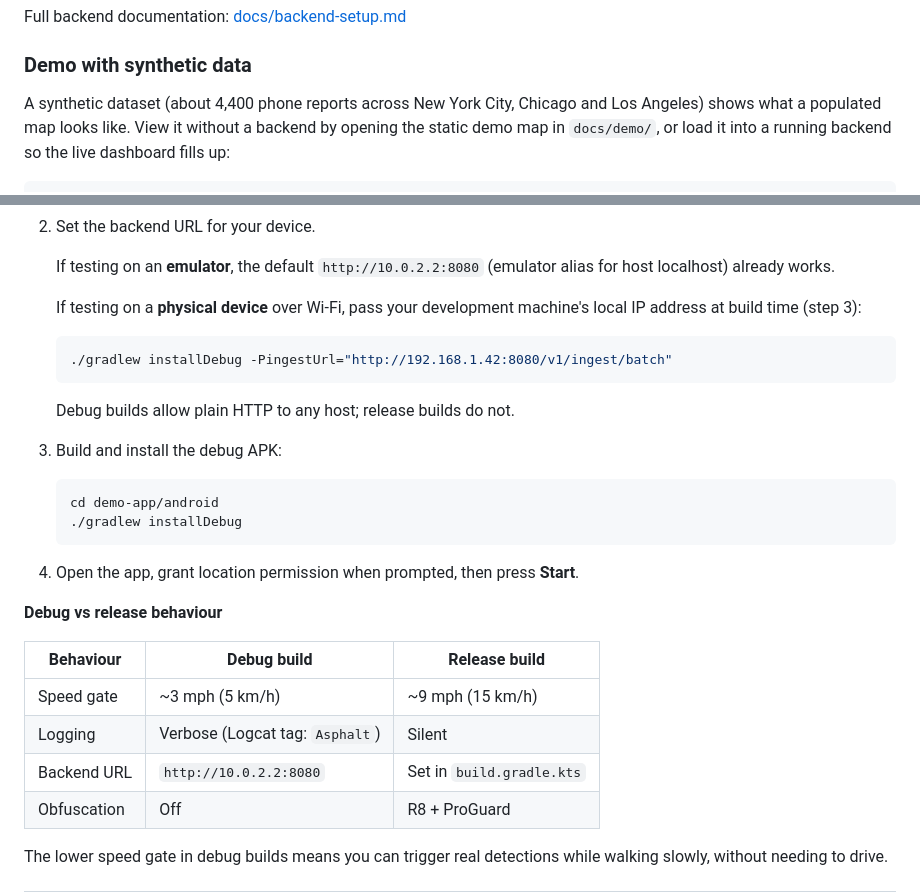
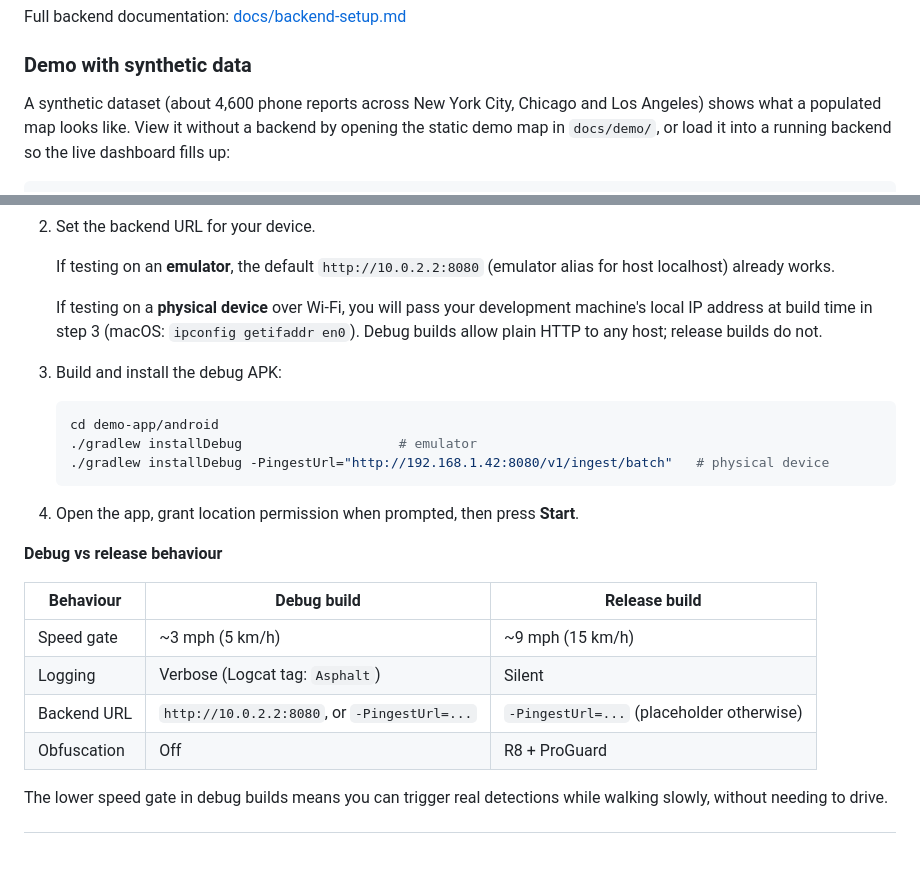
Before and after one commit to neerajkumar-n/asphalt, a Markdown page: README.md, 2 parts joined by grey strips. Rendered like a GitHub page; blank space fills up the shorter version.

Commit message:
README: fix synthetic event count and device install steps
Co-Authored-By: Claude Opus 5.5 <noreply@anthropic.com>

````diff
--- a/README.md
+++ b/README.md
@@ -107,7 +107,7 @@ Full backend documentation: [docs/backend-setup.md](docs/backend-setup.md)
 
 ### Demo with synthetic data
 
-A synthetic dataset (about 4,400 phone reports across New York City, Chicago
+A synthetic dataset (about 4,600 phone reports across New York City, Chicago
 and Los Angeles) shows what a populated map looks like. View it without a backend by
 opening the static demo map in `docs/demo/`, or load it into a running backend
 so the live dashboard fills up:
@@ -179,17 +179,16 @@ a physical Android device to test detection end-to-end.
    If testing on an **emulator**, the default `http://10.0.2.2:8080` (emulator
    alias for host localhost) already works.
 
-   If testing on a **physical device** over Wi-Fi, pass your development
-   machine's local IP address at build time (step 3):
-   ```bash
-   ./gradlew installDebug -PingestUrl="http://192.168.1.42:8080/v1/ingest/batch"
-   ```
-   Debug builds allow plain HTTP to any host; release builds do not.
+   If testing on a **physical device** over Wi-Fi, you will pass your
+   development machine's local IP address at build time in step 3 (macOS:
+   `ipconfig getifaddr en0`). Debug builds allow plain HTTP to any host;
+   release builds do not.
 
 3. Build and install the debug APK:
    ```bash
    cd demo-app/android
-   ./gradlew installDebug
+   ./gradlew installDebug                    # emulator
+   ./gradlew installDebug -PingestUrl="http://192.168.1.42:8080/v1/ingest/batch"   # physical device
    ```
 
 4. Open the app, grant location permission when prompted, then press **Start**.
@@ -200,7 +199,7 @@ a physical Android device to test detection end-to-end.
 |-----------|-------------|---------------|
 | Speed gate | ~3 mph (5 km/h) | ~9 mph (15 km/h) |
 | Logging | Verbose (Logcat tag: `Asphalt`) | Silent |
-| Backend URL | `http://10.0.2.2:8080` | Set in `build.gradle.kts` |
+| Backend URL | `http://10.0.2.2:8080`, or `-PingestUrl=...` | `-PingestUrl=...` (placeholder otherwise) |
 | Obfuscation | Off | R8 + ProGuard |
 
 The lower speed gate in debug builds means you can trigger real detections while
````
